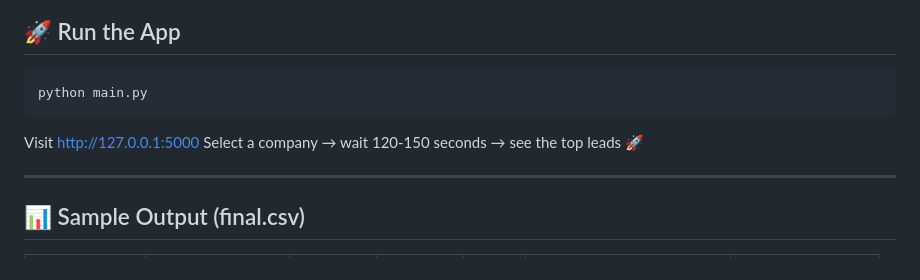
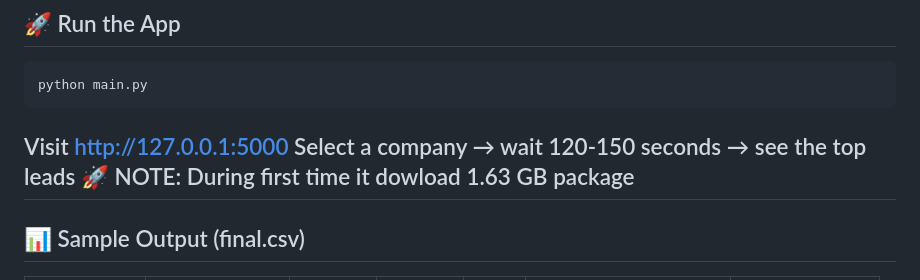
Before and after one commit to NeuralDataMind/caprae-leadgen-challenge, a Markdown page: README.md, the part around the change. Drawn GitHub-style.

```diff
--- a/README.md
+++ b/README.md
@@ -98,7 +98,7 @@ python main.py
 
 Visit [http://127.0.0.1:5000](http://127.0.0.1:5000)
 Select a company → wait 120-150 seconds → see the top leads 🚀
-
+NOTE: During first time it dowload 1.63 GB package
 ---
 
 ## 📊 Sample Output (final.csv)
```
